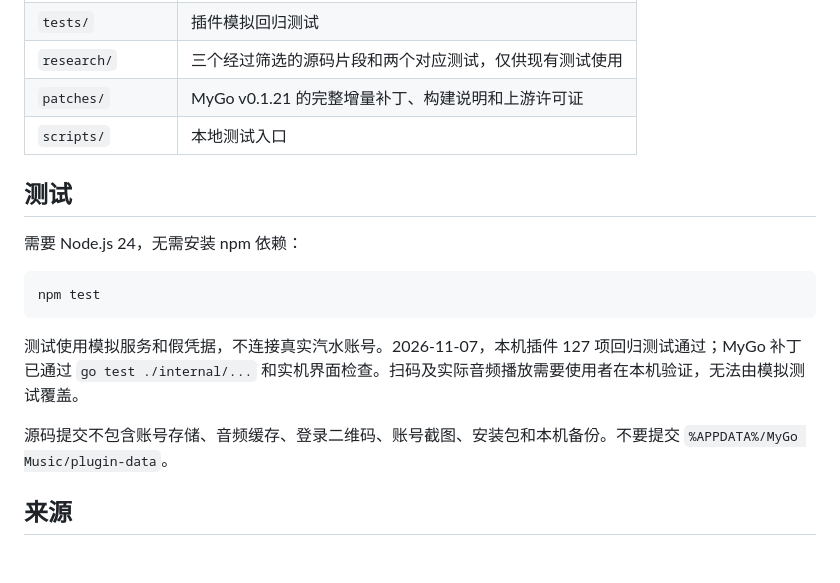
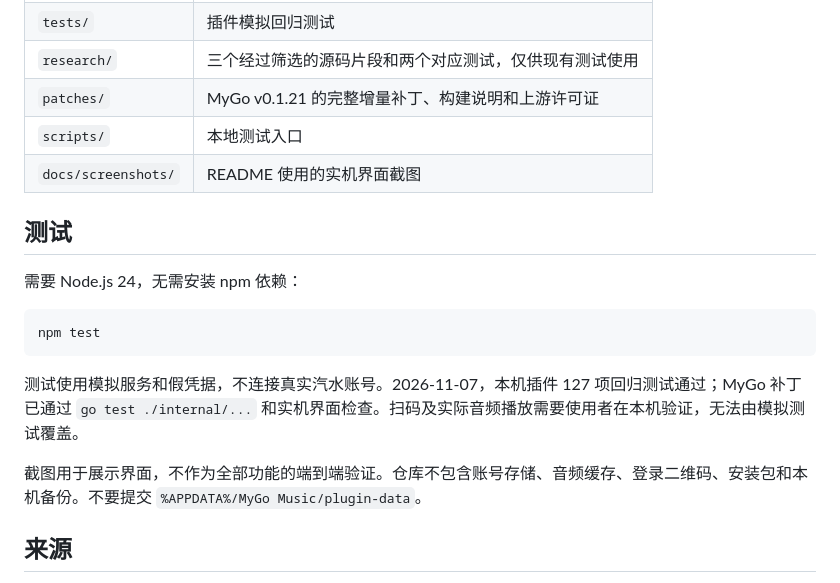
Before and after one commit to yiyiSmallti/mygo-qishui, a Markdown page: README.md, the part around one of its changes. GitHub-like rendering; blank space fills up the shorter version.

```diff
--- a/README.md
+++ b/README.md
@@ -29,6 +86,7 @@ Windows 上的 MyGo 汽水音乐插件，以及任务栏播放条和推荐页布
 | `research/` | 三个经过筛选的源码片段和两个对应测试，仅供现有测试使用 |
 | `patches/` | MyGo v0.1.21 的完整增量补丁、构建说明和上游许可证 |
 | `scripts/` | 本地测试入口 |
+| `docs/screenshots/` | README 使用的实机界面截图 |
 
 ## 测试
 
@@ -40,7 +98,7 @@ npm test
 
 测试使用模拟服务和假凭据，不连接真实汽水账号。2026-11-07，本机插件 127 项回归测试通过；MyGo 补丁已通过 `go test ./internal/...` 和实机界面检查。扫码及实际音频播放需要使用者在本机验证，无法由模拟测试覆盖。
 
-源码提交不包含账号存储、音频缓存、登录二维码、账号截图、安装包和本机备份。不要提交 `%APPDATA%/MyGo Music/plugin-data`。
+截图用于展示界面，不作为全部功能的端到端验证。仓库不包含账号存储、音频缓存、登录二维码、安装包和本机备份。不要提交 `%APPDATA%/MyGo Music/plugin-data`。
 
 ## 来源
 
```
Also changed, not shown: other parts of README.md (+67 -10 lines), docs/screenshots/listening-scenes.png (added), docs/screenshots/recommendations.png (added), docs/screenshots/taskbar-player.png (added).
